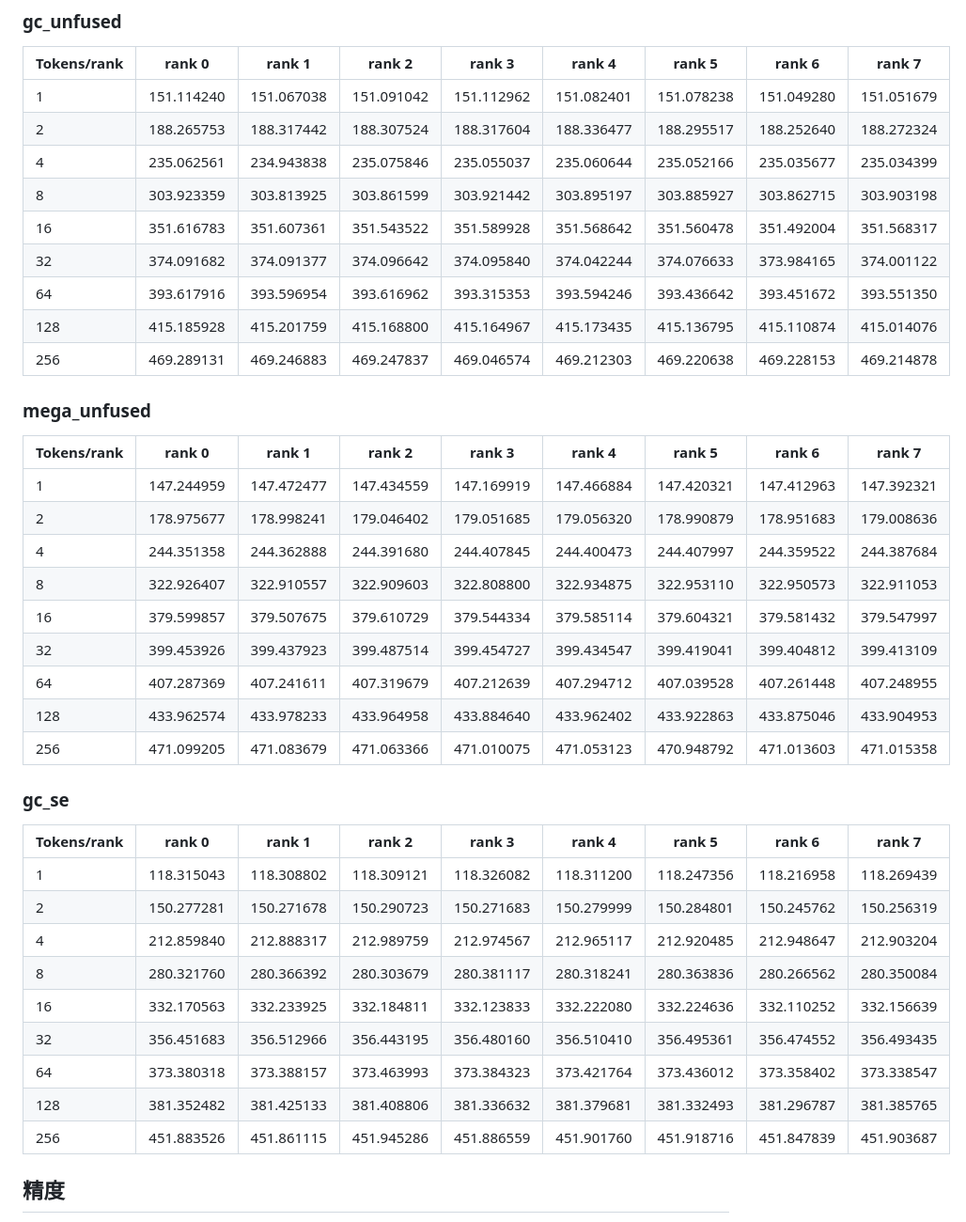
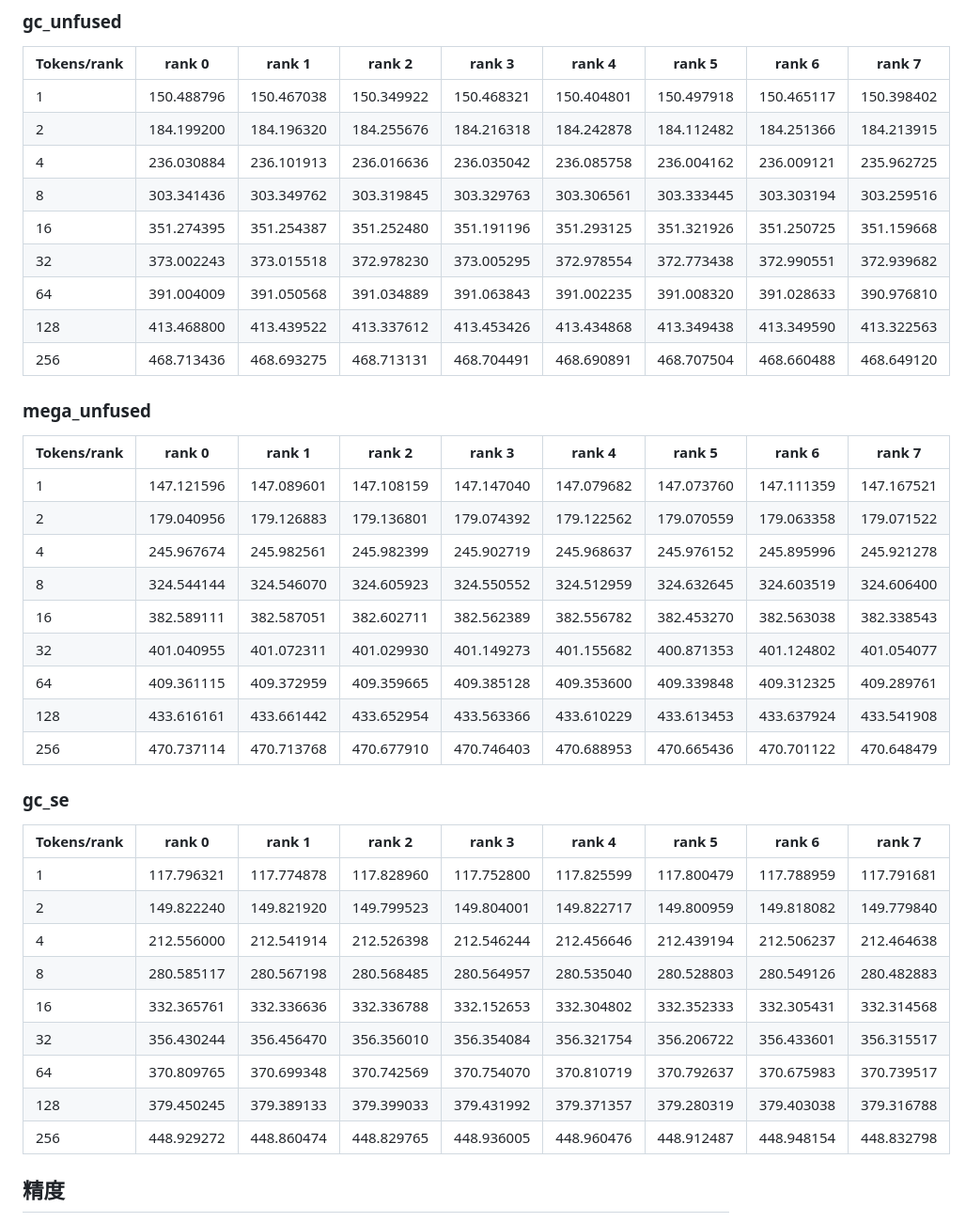
Before and after one commit to Bruce-Lee-LY/gc-moe, a Markdown page: docs/h100_gc_moe_se.md, the part around one of its changes. Shown at 94% size. Rendered like a GitHub page.

```diff
--- a/docs/h100_gc_moe_se.md
+++ b/docs/h100_gc_moe_se.md
@@ -137,43 +137,43 @@ Shared 使用共同的原始量化输入存储，每个活跃 rank 为 35527680
 
 | Tokens/rank | rank 0 | rank 1 | rank 2 | rank 3 | rank 4 | rank 5 | rank 6 | rank 7 |
 | --- | --- | --- | --- | --- | --- | --- | --- | --- |
-| 1 | 151.114240 | 151.067038 | 151.091042 | 151.112962 | 151.082401 | 151.078238 | 151.049280 | 151.051679 |
-| 2 | 188.265753 | 188.317442 | 188.307524 | 188.317604 | 188.336477 | 188.295517 | 188.252640 | 188.272324 |
-| 4 | 235.062561 | 234.943838 | 235.075846 | 235.055037 | 235.060644 | 235.052166 | 235.035677 | 235.034399 |
-| 8 | 303.923359 | 303.813925 | 303.861599 | 303.921442 | 303.895197 | 303.885927 | 303.862715 | 303.903198 |
-| 16 | 351.616783 | 351.607361 | 351.543522 | 351.589928 | 351.568642 | 351.560478 | 351.492004 | 351.568317 |
-| 32 | 374.091682 | 374.091377 | 374.096642 | 374.095840 | 374.042244 | 374.076633 | 373.984165 | 374.001122 |
-| 64 | 393.617916 | 393.596954 | 393.616962 | 393.315353 | 393.594246 | 393.436642 | 393.451672 | 393.551350 |
-| 128 | 415.185928 | 415.201759 | 415.168800 | 415.164967 | 415.173435 | 415.136795 | 415.110874 | 415.014076 |
-| 256 | 469.289131 | 469.246883 | 469.247837 | 469.046574 | 469.212303 | 469.220638 | 469.228153 | 469.214878 |
+| 1 | 150.488796 | 150.467038 | 150.349922 | 150.468321 | 150.404801 | 150.497918 | 150.465117 | 150.398402 |
+| 2 | 184.199200 | 184.196320 | 184.255676 | 184.216318 | 184.242878 | 184.112482 | 184.251366 | 184.213915 |
+| 4 | 236.030884 | 236.101913 | 236.016636 | 236.035042 | 236.085758 | 236.004162 | 236.009121 | 235.962725 |
+| 8 | 303.341436 | 303.349762 | 303.319845 | 303.329763 | 303.306561 | 303.333445 | 303.303194 | 303.259516 |
+| 16 | 351.274395 | 351.254387 | 351.252480 | 351.191196 | 351.293125 | 351.321926 | 351.250725 | 351.159668 |
+| 32 | 373.002243 | 373.015518 | 372.978230 | 373.005295 | 372.978554 | 372.773438 | 372.990551 | 372.939682 |
+| 64 | 391.004009 | 391.050568 | 391.034889 | 391.063843 | 391.002235 | 391.008320 | 391.028633 | 390.976810 |
+| 128 | 413.468800 | 413.439522 | 413.337612 | 413.453426 | 413.434868 | 413.349438 | 413.349590 | 413.322563 |
+| 256 | 468.713436 | 468.693275 | 468.713131 | 468.704491 | 468.690891 | 468.707504 | 468.660488 | 468.649120 |
 
 ### mega_unfused
 
 | Tokens/rank | rank 0 | rank 1 | rank 2 | rank 3 | rank 4 | rank 5 | rank 6 | rank 7 |
 | --- | --- | --- | --- | --- | --- | --- | --- | --- |
-| 1 | 147.244959 | 147.472477 | 147.434559 | 147.169919 | 147.466884 | 147.420321 | 147.412963 | 147.392321 |
-| 2 | 178.975677 | 178.998241 | 179.046402 | 179.051685 | 179.056320 | 178.990879 | 178.951683 | 179.008636 |
-| 4 | 244.351358 | 244.362888 | 244.391680 | 244.407845 | 244.400473 | 244.407997 | 244.359522 | 244.387684 |
-| 8 | 322.926407 | 322.910557 | 322.909603 | 322.808800 | 322.934875 | 322.953110 | 322.950573 | 322.911053 |
-| 16 | 379.599857 | 379.507675 | 379.610729 | 379.544334 | 379.585114 | 379.604321 | 379.581432 | 379.547997 |
-| 32 | 399.453926 | 399.437923 | 399.487514 | 399.454727 | 399.434547 | 399.419041 | 399.404812 | 399.413109 |
-| 64 | 407.287369 | 407.241611 | 407.319679 | 407.212639 | 407.294712 | 407.039528 | 407.261448 | 407.248955 |
-| 128 | 433.962574 | 433.978233 | 433.964958 | 433.884640 | 433.962402 | 433.922863 | 433.875046 | 433.904953 |
-| 256 | 471.099205 | 471.083679 | 471.063366 | 471.010075 | 471.053123 | 470.948792 | 471.013603 | 471.015358 |
+| 1 | 147.121596 | 147.089601 | 147.108159 | 147.147040 | 147.079682 | 147.073760 | 147.111359 | 147.167521 |
+| 2 | 179.040956 | 179.126883 | 179.136801 | 179.074392 | 179.122562 | 179.070559 | 179.063358 | 179.071522 |
+| 4 | 245.967674 | 245.982561 | 245.982399 | 245.902719 | 245.968637 | 245.976152 | 245.895996 | 245.921278 |
+| 8 | 324.544144 | 324.546070 | 324.605923 | 324.550552 | 324.512959 | 324.632645 | 324.603519 | 324.606400 |
+| 16 | 382.589111 | 382.587051 | 382.602711 | 382.562389 | 382.556782 | 382.453270 | 382.563038 | 382.338543 |
+| 32 | 401.040955 | 401.072311 | 401.029930 | 401.149273 | 401.155682 | 400.871353 | 401.124802 | 401.054077 |
+| 64 | 409.361115 | 409.372959 | 409.359665 | 409.385128 | 409.353600 | 409.339848 | 409.312325 | 409.289761 |
+| 128 | 433.616161 | 433.661442 | 433.652954 | 433.563366 | 433.610229 | 433.613453 | 433.637924 | 433.541908 |
+| 256 | 470.737114 | 470.713768 | 470.677910 | 470.746403 | 470.688953 | 470.665436 | 470.701122 | 470.648479 |
 
 ### gc_se
 
 | Tokens/rank | rank 0 | rank 1 | rank 2 | rank 3 | rank 4 | rank 5 | rank 6 | rank 7 |
 | --- | --- | --- | --- | --- | --- | --- | --- | --- |
-| 1 | 118.315043 | 118.308802 | 118.309121 | 118.326082 | 118.311200 | 118.247356 | 118.216958 | 118.269439 |
-| 2 | 150.277281 | 150.271678 | 150.290723 | 150.271683 | 150.279999 | 150.284801 | 150.245762 | 150.256319 |
-| 4 | 212.859840 | 212.888317 | 212.989759 | 212.974567 | 212.965117 | 212.920485 | 212.948647 | 212.903204 |
-| 8 | 280.321760 | 280.366392 | 280.303679 | 280.381117 | 280.318241 | 280.363836 | 280.266562 | 280.350084 |
-| 16 | 332.170563 | 332.233925 | 332.184811 | 332.123833 | 332.222080 | 332.224636 | 332.110252 | 332.156639 |
-| 32 | 356.451683 | 356.512966 | 356.443195 | 356.480160 | 356.510410 | 356.495361 | 356.474552 | 356.493435 |
-| 64 | 373.380318 | 373.388157 | 373.463993 | 373.384323 | 373.421764 | 373.436012 | 373.358402 | 373.338547 |
-| 128 | 381.352482 | 381.425133 | 381.408806 | 381.336632 | 381.379681 | 381.332493 | 381.296787 | 381.385765 |
-| 256 | 451.883526 | 451.861115 | 451.945286 | 451.886559 | 451.901760 | 451.918716 | 451.847839 | 451.903687 |
+| 1 | 117.796321 | 117.774878 | 117.828960 | 117.752800 | 117.825599 | 117.800479 | 117.788959 | 117.791681 |
+| 2 | 149.822240 | 149.821920 | 149.799523 | 149.804001 | 149.822717 | 149.800959 | 149.818082 | 149.779840 |
+| 4 | 212.556000 | 212.541914 | 212.526398 | 212.546244 | 212.456646 | 212.439194 | 212.506237 | 212.464638 |
+| 8 | 280.585117 | 280.567198 | 280.568485 | 280.564957 | 280.535040 | 280.528803 | 280.549126 | 280.482883 |
+| 16 | 332.365761 | 332.336636 | 332.336788 | 332.152653 | 332.304802 | 332.352333 | 332.305431 | 332.314568 |
+| 32 | 356.430244 | 356.456470 | 356.356010 | 356.354084 | 356.321754 | 356.206722 | 356.433601 | 356.315517 |
+| 64 | 370.809765 | 370.699348 | 370.742569 | 370.754070 | 370.810719 | 370.792637 | 370.675983 | 370.739517 |
+| 128 | 379.450245 | 379.389133 | 379.399033 | 379.431992 | 379.371357 | 379.280319 | 379.403038 | 379.316788 |
+| 256 | 448.929272 | 448.860474 | 448.829765 | 448.936005 | 448.960476 | 448.912487 | 448.948154 | 448.832798 |
 
 ## 精度
 
```
Also changed, not shown: other parts of docs/h100_gc_moe_se.md (+50 -50 lines), README.md (+2 -2 lines), docs/h100_gc_moe.md (+57 -57 lines), docs/h100_dsv41_flash_gc_moe.png, docs/h100_dsv41_flash_gc_moe_se.png, 3 other files.
